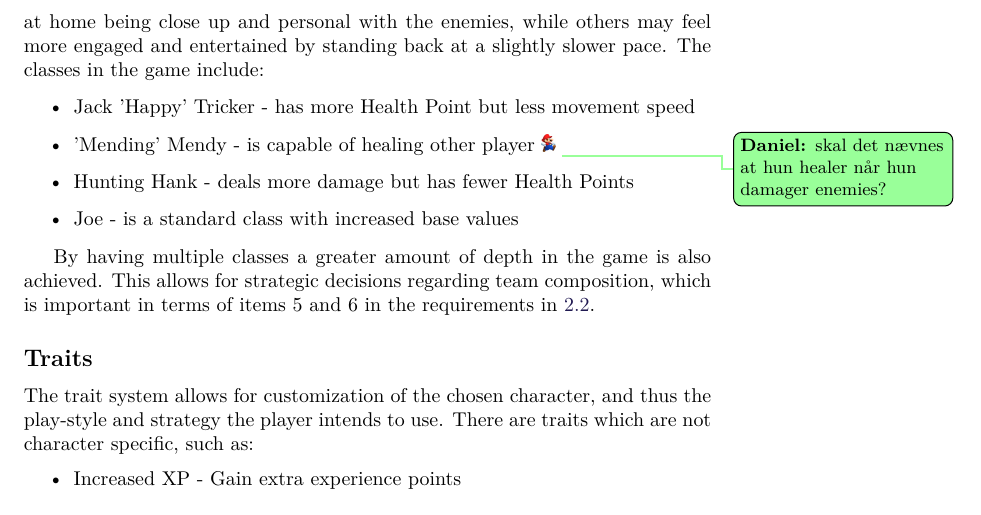
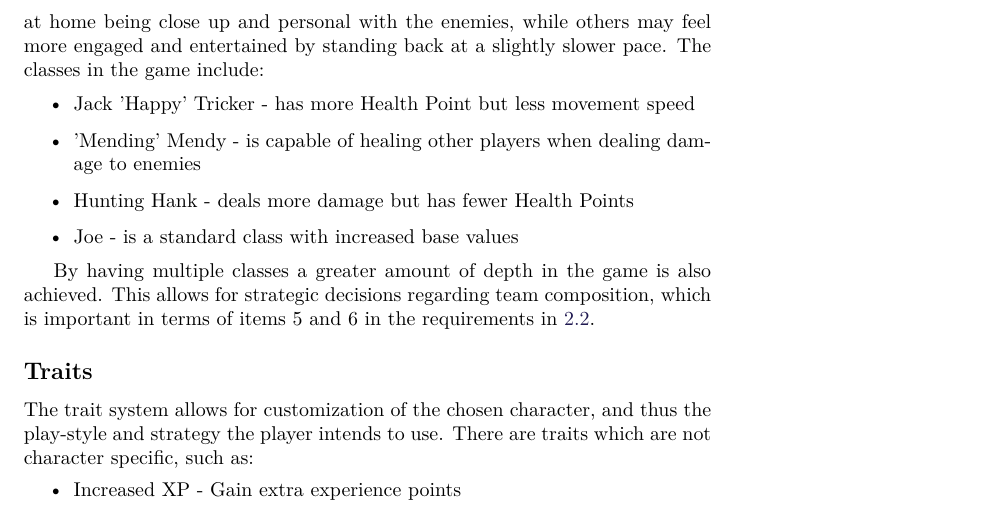
Before and after one commit to Bendername/sp802f15Report, a LaTeX thesis (Main.tex, which reads sections/gamedesign/gamedescription.tex): part of page 29 of 95, cut so that both start at the same text. Compiled offline with pdfLaTeX.

Commit message:
mendy clearification

```diff
--- a/sections/gamedesign/gamedescription.tex
+++ b/sections/gamedesign/gamedescription.tex
@@ -20,7 +20,7 @@ The classes in the game include:
 
 \begin{itemize}
 \item Jack 'Happy' Tricker - has more Health Point but less movement speed
-\item 'Mending' Mendy - is capable of healing other player\tododaniel{skal det nævnes at hun healer når hun damager enemies?}
+\item 'Mending' Mendy - is capable of healing other players when dealing damage to enemies
 \item Hunting Hank - deals more damage but has fewer Health Points
 \item Joe - is a standard class with increased base values
 \end{itemize}
```
